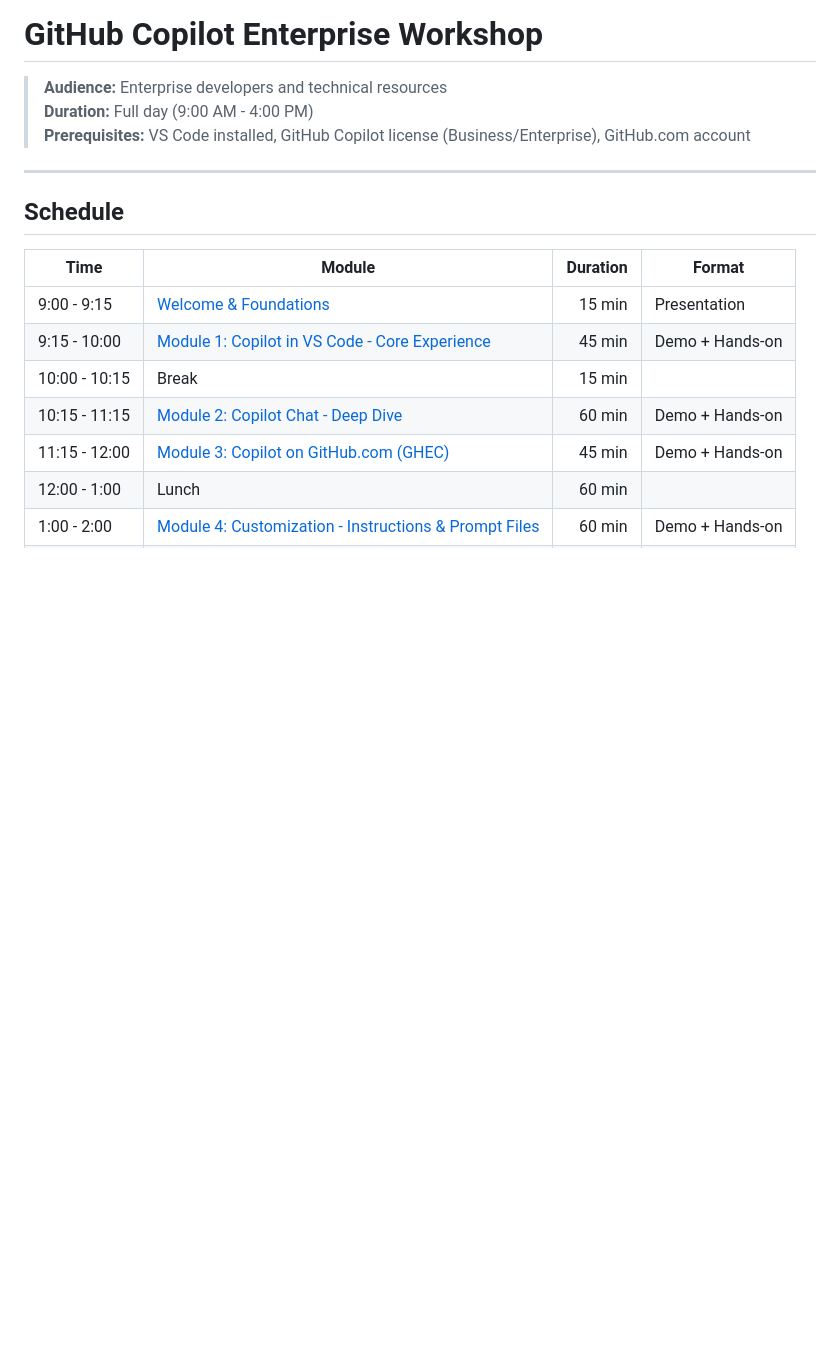
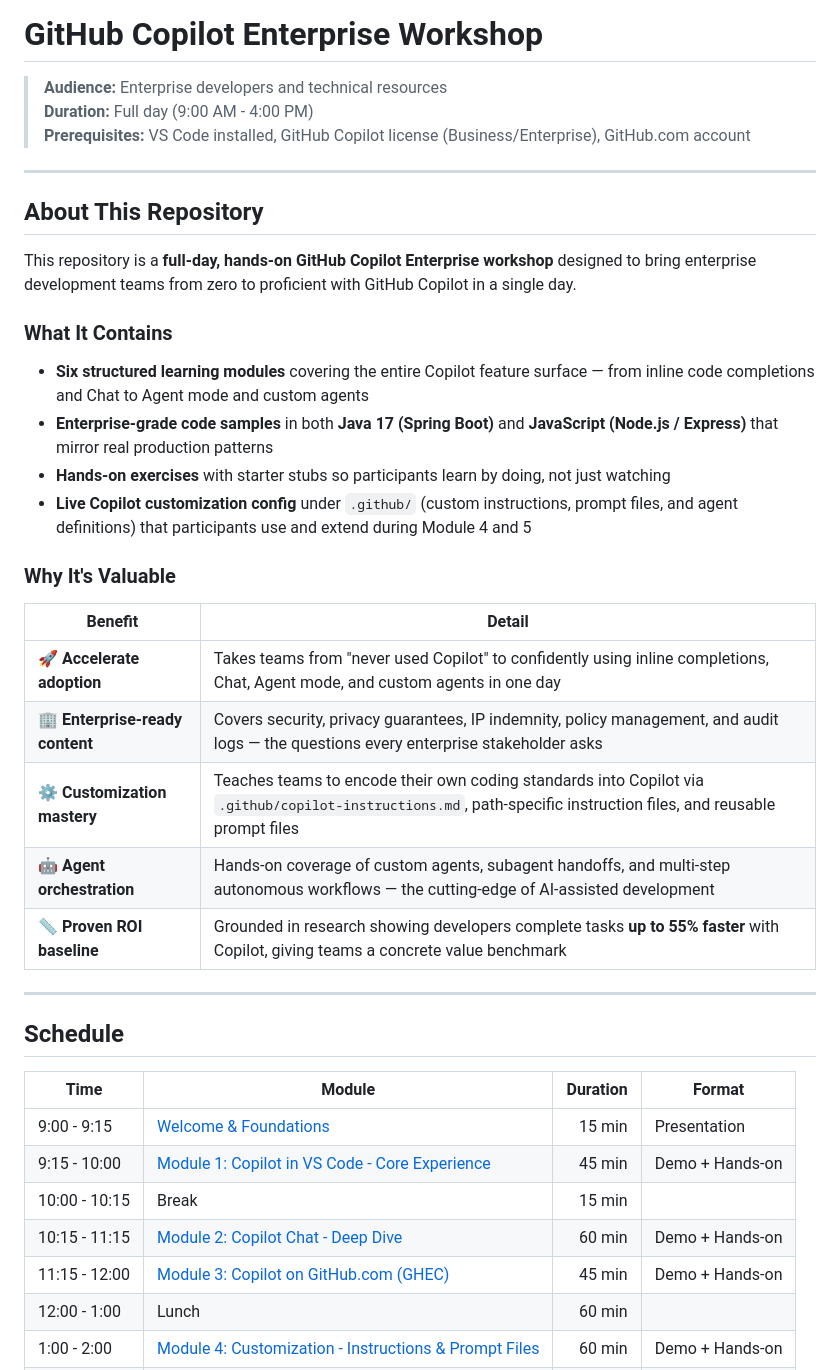
Before and after one commit to microsoftgbb/github-copilot-workshop, a Markdown page: README.md, the part around the change. Drawn GitHub-style; blank space fills up the shorter version.

Commit message:
docs: add About section to README explaining repo purpose and value
Co-authored-by: raykao <860691+raykao@users.noreply.github.com>

```diff
--- a/README.md
+++ b/README.md
@@ -3,6 +3,29 @@
 > **Audience:** Enterprise developers and technical resources
 > **Duration:** Full day (9:00 AM - 4:00 PM)
 > **Prerequisites:** VS Code installed, GitHub Copilot license (Business/Enterprise), GitHub.com account
+
+---
+
+## About This Repository
+
+This repository is a **full-day, hands-on GitHub Copilot Enterprise workshop** designed to bring enterprise development teams from zero to proficient with GitHub Copilot in a single day.
+
+### What It Contains
+
+- **Six structured learning modules** covering the entire Copilot feature surface — from inline code completions and Chat to Agent mode and custom agents
+- **Enterprise-grade code samples** in both **Java 17 (Spring Boot)** and **JavaScript (Node.js / Express)** that mirror real production patterns
+- **Hands-on exercises** with starter stubs so participants learn by doing, not just watching
+- **Live Copilot customization config** under `.github/` (custom instructions, prompt files, and agent definitions) that participants use and extend during Module 4 and 5
+
+### Why It's Valuable
+
+| Benefit | Detail |
+|---------|--------|
+| 🚀 **Accelerate adoption** | Takes teams from "never used Copilot" to confidently using inline completions, Chat, Agent mode, and custom agents in one day |
+| 🏢 **Enterprise-ready content** | Covers security, privacy guarantees, IP indemnity, policy management, and audit logs — the questions every enterprise stakeholder asks |
+| ⚙️ **Customization mastery** | Teaches teams to encode their own coding standards into Copilot via `.github/copilot-instructions.md`, path-specific instruction files, and reusable prompt files |
+| 🤖 **Agent orchestration** | Hands-on coverage of custom agents, subagent handoffs, and multi-step autonomous workflows — the cutting-edge of AI-assisted development |
+| 📏 **Proven ROI baseline** | Grounded in research showing developers complete tasks **up to 55% faster** with Copilot, giving teams a concrete value benchmark |
 
 ---
 
```
